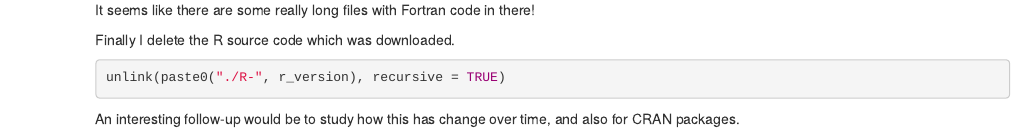
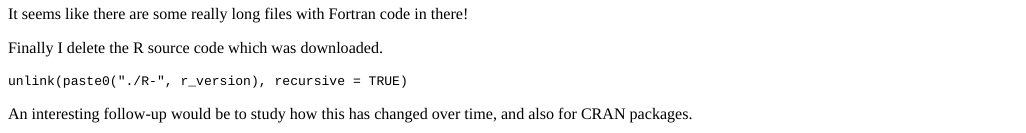
Before and after one commit to osorensen/website, an R Markdown document (content/post/2019-01-13-in-which-language-is-r-written.Rmd): the page in a window 1100 px wide, from 3010 px down before the commit and from 2940 px down after it, so that both start at the same text. The pictures show the output file content/post/2019-01-13-in-which-language-is-r-written.html that the author committed with the source, opened offline.

Commit message:
Corrected typo

````diff
--- a/content/post/2019-01-13-in-which-language-is-r-written.Rmd
+++ b/content/post/2019-01-13-in-which-language-is-r-written.Rmd
@@ -112,4 +112,4 @@ unlink(paste0("./R-", r_version), recursive = TRUE)
 ```
 
 
-An interesting follow-up would be to study how this has change over time, and also for CRAN packages.
+An interesting follow-up would be to study how this has changed over time, and also for CRAN packages.
````
Also changed, not shown: content/post/2019-01-13-in-which-language-is-r-written.html, content/post/2019-01-13-in-which-language-is-r-written_files/figure-html/unnamed-chunk-8-1.png (deleted), content/post/2019-01-13-in-which-language-is-r-written_files/figure-html/unnamed-chunk-9-1.png (deleted), 53 other files.
